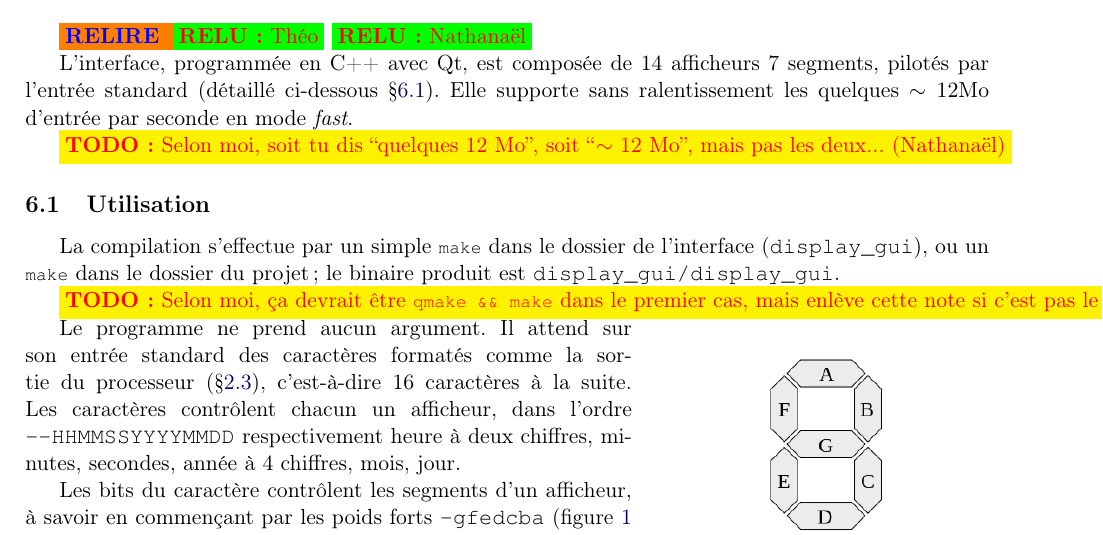
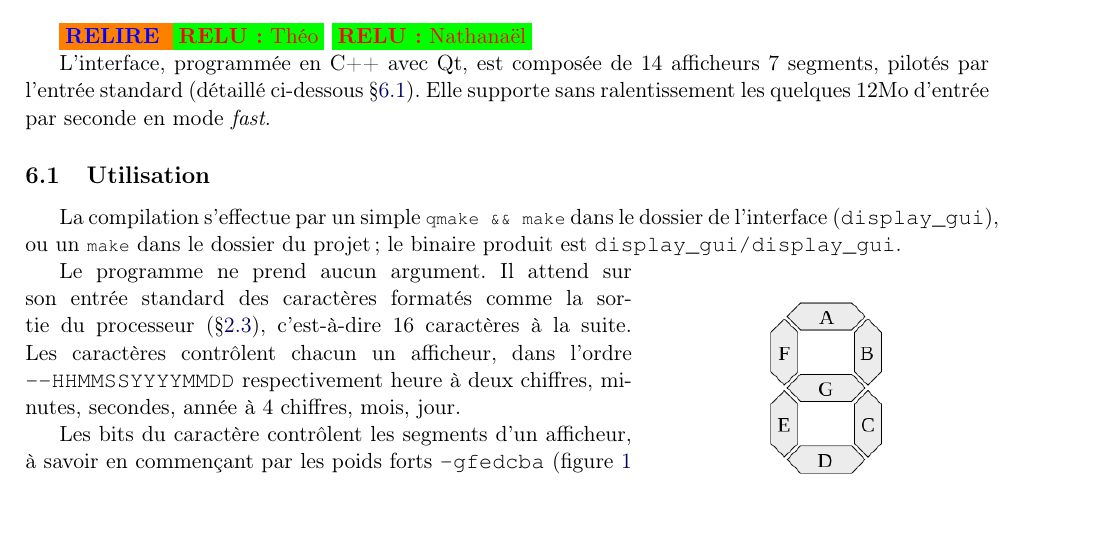
Before and after one commit to tobast/sysdig-full, a LaTeX paper (report_final/report.tex): part of page 5 of 6, cut so that both start at the same text, the shorter picture padded with empty space. Compiled offline with pdfLaTeX.

Commit message:
Fixed two things

```diff
--- a/report_final/report.tex
+++ b/report_final/report.tex
@@ -287,16 +287,11 @@ revenu à 0, ce qui permet à celle-ci de fonctionner correctement.
 \relire \relu{Théo}
 \relu{Nathanaël}
 
-L'interface, programmée en C++ avec Qt, est composée de 14 afficheurs 7 segments, pilotés par l'entrée standard (détaillé ci-dessous §\ref{ssec:gui_use}). Elle supporte sans ralentissement les quelques $\sim 12\text{Mo}$ d'entrée par seconde en mode \emph{fast}.
-
-\todo{Selon moi, soit tu dis ``quelques 12 Mo'', soit ``$\sim$ 12
-  Mo'', mais pas les deux... (Nathanaël)}
+L'interface, programmée en C++ avec Qt, est composée de 14 afficheurs 7 segments, pilotés par l'entrée standard (détaillé ci-dessous §\ref{ssec:gui_use}). Elle supporte sans ralentissement les quelques $12\text{Mo}$ d'entrée par seconde en mode \emph{fast}.
 
 \subsection{Utilisation} \label{ssec:gui_use}
 
-La compilation s'effectue par un simple \lstbash{make} dans le dossier de l'interface (\texttt{display\_gui}), ou un \lstbash{make} dans le dossier du projet~; le binaire produit est \texttt{display\_gui/display\_gui}.
-
-\todo{Selon moi, ça devrait être \lstbash{qmake && make} dans le premier cas, mais enlève cette note si c'est pas le cas... (Nathanaël)}
+La compilation s'effectue par un simple \lstbash{qmake && make} dans le dossier de l'interface (\texttt{display\_gui}), ou un \lstbash{make} dans le dossier du projet~; le binaire produit est \texttt{display\_gui/display\_gui}.
 
 \begin{wrapfigure}{r}{0.35\textwidth}
 \begin{center}
```
